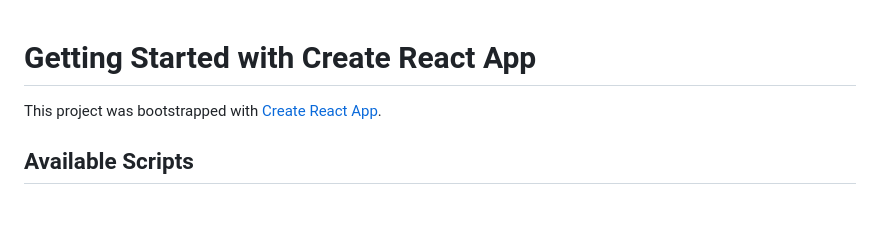
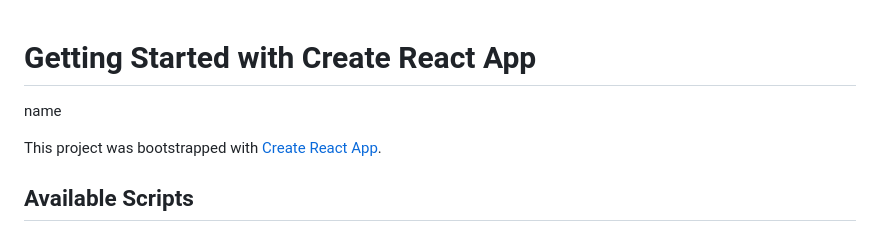
Before and after one commit to Poojith-62/Real-Time-Collaborative-Document-Editor-, a Markdown page: README.md, the part around the change. Drawn GitHub-style; blank space fills up the shorter version.

```diff
--- a/README.md
+++ b/README.md
@@ -1,4 +1,7 @@
 # Getting Started with Create React App
+
+
+name
 
 This project was bootstrapped with [Create React App](https://github.com/facebook/create-react-app).
 
```
